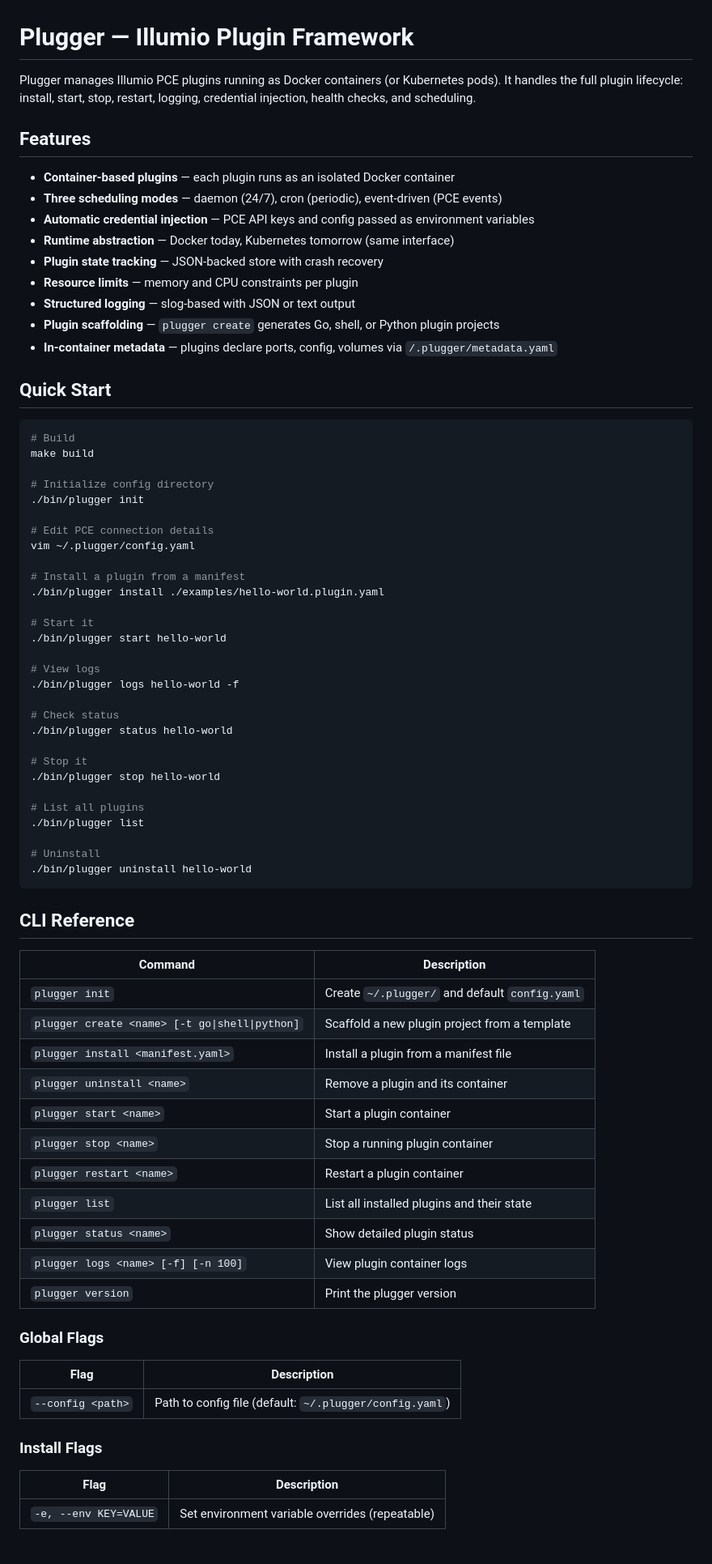
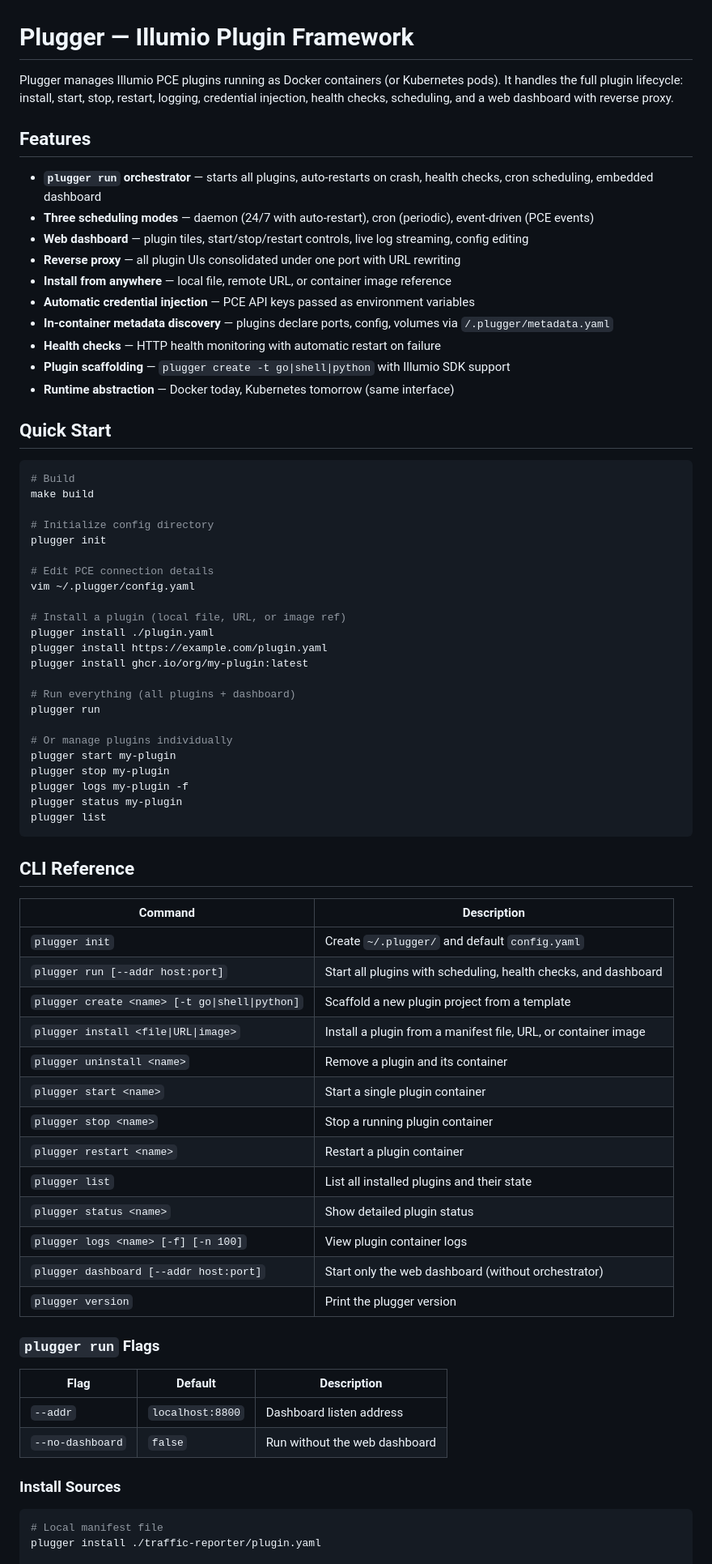
Before and after one commit to alexgoller/illumio-plugger, a Markdown page: README.md, the part around one of its changes. Shown at 81% size. GitHub-like rendering.

````diff
--- a/README.md
+++ b/README.md
@@ -1,18 +1,19 @@
 # Plugger — Illumio Plugin Framework
 
-Plugger manages Illumio PCE plugins running as Docker containers (or Kubernetes pods). It handles the full plugin lifecycle: install, start, stop, restart, logging, credential injection, health checks, and scheduling.
+Plugger manages Illumio PCE plugins running as Docker containers (or Kubernetes pods). It handles the full plugin lifecycle: install, start, stop, restart, logging, credential injection, health checks, scheduling, and a web dashboard with reverse proxy.
 
 ## Features
 
-- **Container-based plugins** — each plugin runs as an isolated Docker container
-- **Three scheduling modes** — daemon (24/7), cron (periodic), event-driven (PCE events)
-- **Automatic credential injection** — PCE API keys and config passed as environment variables
+- **`plugger run` orchestrator** — starts all plugins, auto-restarts on crash, health checks, cron scheduling, embedded dashboard
+- **Three scheduling modes** — daemon (24/7 with auto-restart), cron (periodic), event-driven (PCE events)
+- **Web dashboard** — plugin tiles, start/stop/restart controls, live log streaming, config editing
+- **Reverse proxy** — all plugin UIs consolidated under one port with URL rewriting
+- **Install from anywhere** — local file, remote URL, or container image reference
+- **Automatic credential injection** — PCE API keys passed as environment variables
+- **In-container metadata discovery** — plugins declare ports, config, volumes via `/.plugger/metadata.yaml`
+- **Health checks** — HTTP health monitoring with automatic restart on failure
+- **Plugin scaffolding** — `plugger create -t go|shell|python` with Illumio SDK support
 - **Runtime abstraction** — Docker today, Kubernetes tomorrow (same interface)
-- **Plugin state tracking** — JSON-backed store with crash recovery
-- **Resource limits** — memory and CPU constraints per plugin
-- **Structured logging** — slog-based with JSON or text output
-- **Plugin scaffolding** — `plugger create` generates Go, shell, or Python plugin projects
-- **In-container metadata** — plugins declare ports, config, volumes via `/.plugger/metadata.yaml`
 
 ## Quick Start
 
@@ -21,31 +22,25 @@ Plugger manages Illumio PCE plugins running as Docker containers (or Kubernetes
 make build
 
 # Initialize config directory
-./bin/plugger init
+plugger init
 
 # Edit PCE connection details
 vim ~/.plugger/config.yaml
 
-# Install a plugin from a manifest
-./bin/plugger install ./examples/hello-world.plugin.yaml
+# Install a plugin (local file, URL, or image ref)
+plugger install ./plugin.yaml
+plugger install https://example.com/plugin.yaml
+plugger install ghcr.io/org/my-plugin:latest
 
-# Start it
-./bin/plugger start hello-world
+# Run everything (all plugins + dashboard)
+plugger run
 
-# View logs
-./bin/plugger logs hello-world -f
-
-# Check status
-./bin/plugger status hello-world
-
-# Stop it
-./bin/plugger stop hello-world
-
-# List all plugins
-./bin/plugger list
-
-# Uninstall
-./bin/plugger uninstall hello-world
+# Or manage plugins individually
+plugger start my-plugin
+plugger stop my-plugin
+plugger logs my-plugin -f
+plugger status my-plugin
+plugger list
 ```
 
 ## CLI Reference
@@ -53,26 +48,29 @@ vim ~/.plugger/config.yaml
 | Command | Description |
 |---------|-------------|
 | `plugger init` | Create `~/.plugger/` and default `config.yaml` |
+| `plugger run [--addr host:port]` | Start all plugins with scheduling, health checks, and dashboard |
 | `plugger create <name> [-t go\|shell\|python]` | Scaffold a new plugin project from a template |
-| `plugger install <manifest.yaml>` | Install a plugin from a manifest file |
+| `plugger install <file\|URL\|image>` | Install a plugin from a manifest file, URL, or container image |
 | `plugger uninstall <name>` | Remove a plugin and its container |
-| `plugger start <name>` | Start a plugin container |
+| `plugger start <name>` | Start a single plugin container |
 | `plugger stop <name>` | Stop a running plugin container |
 | `plugger restart <name>` | Restart a plugin container |
 | `plugger list` | List all installed plugins and their state |
 | `plugger status <name>` | Show detailed plugin status |
 | `plugger logs <name> [-f] [-n 100]` | View plugin container logs |
+| `plugger dashboard [--addr host:port]` | Start only the web dashboard (without orchestrator) |
 | `plugger version` | Print the plugger version |
 
-### Global Flags
+### `plugger run` Flags
 
-| Flag | Description |
-|------|-------------|
-| `--config <path>` | Path to config file (default: `~/.plugger/config.yaml`) |
+| Flag | Default | Description |
+|------|---------|-------------|
+| `--addr` | `localhost:8800` | Dashboard listen address |
+| `--no-dashboard` | `false` | Run without the web dashboard |
 
-### Install Flags
+### Install Sources
 
-| Flag | Description |
-|------|-------------|
-| `-e, --env KEY=VALUE` | Set environment variable overrides (repeatable) |
+```bash
+# Local manifest file
+plugger install ./traffic-reporter/plugin.yaml
 
````
Also changed, not shown: other parts of README.md (+122 -223 lines).
